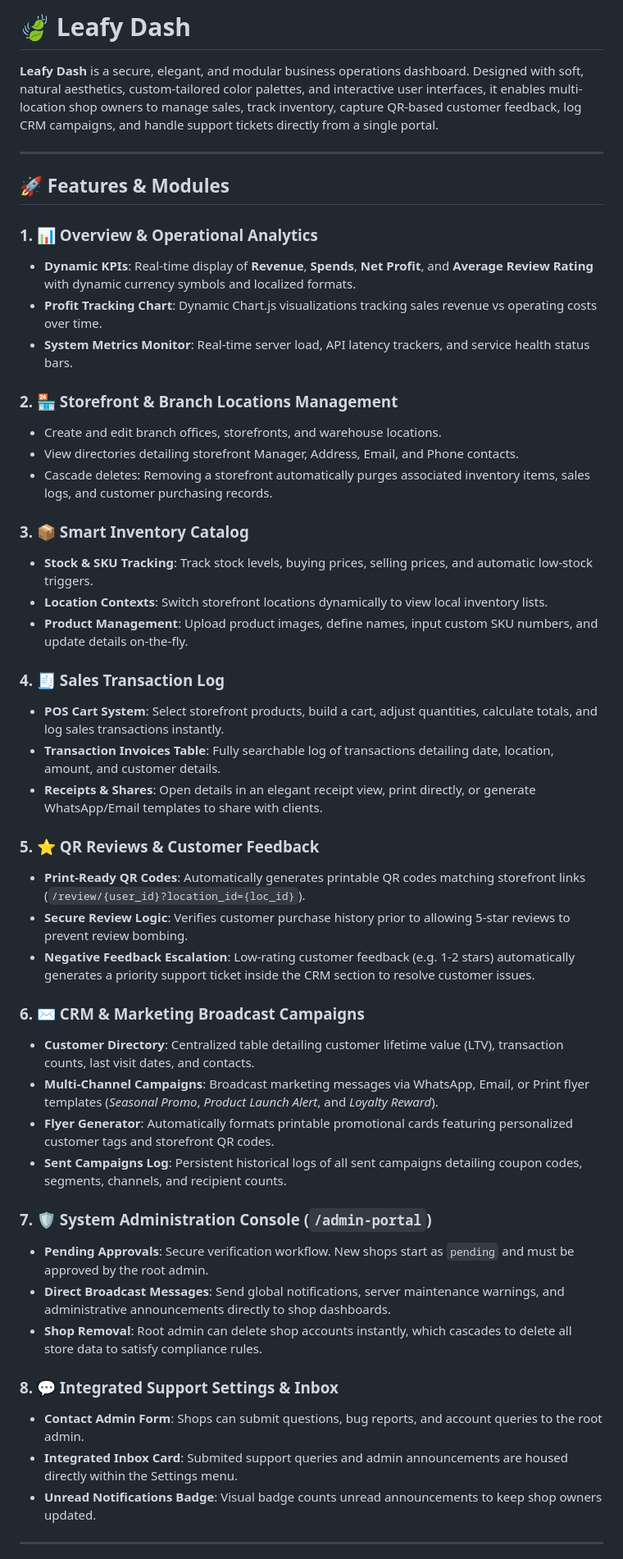
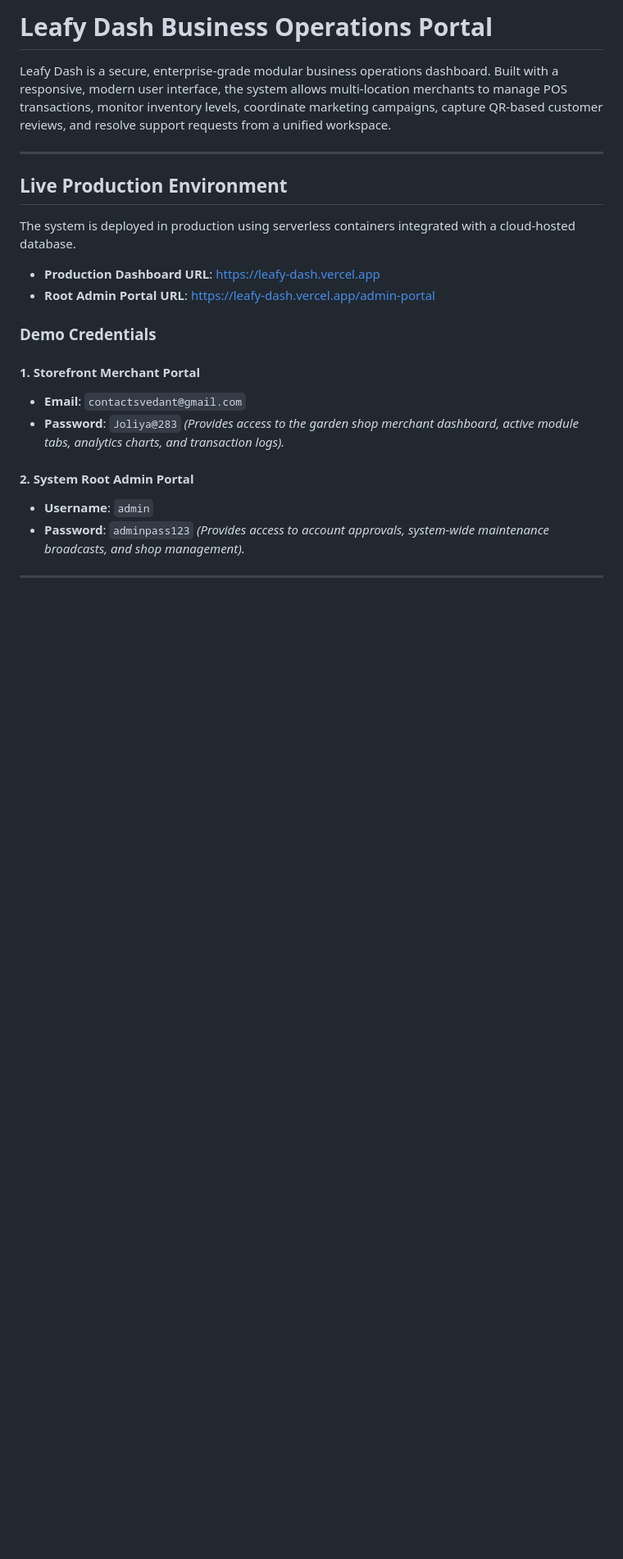
Before and after one commit to vedantjoliya/LeafyDash, a Markdown page: README.md, the part around one of its changes. Shown at 82% size. GitHub-like rendering; blank space fills up the shorter version.

```diff
--- a/README.md
+++ b/README.md
@@ -1,51 +1,27 @@
-# 🍃 Leafy Dash
+# Leafy Dash Business Operations Portal
 
-**Leafy Dash** is a secure, elegant, and modular business operations dashboard. Designed with soft, natural aesthetics, custom-tailored color palettes, and interactive user interfaces, it enables multi-location shop owners to manage sales, track inventory, capture QR-based customer feedback, log CRM campaigns, and handle support tickets directly from a single portal.
+Leafy Dash is a secure, enterprise-grade modular business operations dashboard. Built with a responsive, modern user interface, the system allows multi-location merchants to manage POS transactions, monitor inventory levels, coordinate marketing campaigns, capture QR-based customer reviews, and resolve support requests from a unified workspace.
 
 ---
 
-## 🚀 Features & Modules
+## Live Production Environment
 
-### 1. 📊 Overview & Operational Analytics
-* **Dynamic KPIs**: Real-time display of **Revenue**, **Spends**, **Net Profit**, and **Average Review Rating** with dynamic currency symbols and localized formats.
-* **Profit Tracking Chart**: Dynamic Chart.js visualizations tracking sales revenue vs operating costs over time.
-* **System Metrics Monitor**: Real-time server load, API latency trackers, and service health status bars.
+The system is deployed in production using serverless containers integrated with a cloud-hosted database.
 
-### 2. 🏪 Storefront & Branch Locations Management
-* Create and edit branch offices, storefronts, and warehouse locations.
-* View directories detailing storefront Manager, Address, Email, and Phone contacts.
-* Cascade deletes: Removing a storefront automatically purges associated inventory items, sales logs, and customer purchasing records.
+* **Production Dashboard URL**: [https://leafy-dash.vercel.app](https://leafy-dash.vercel.app)
+* **Root Admin Portal URL**: [https://leafy-dash.vercel.app/admin-portal](https://leafy-dash.vercel.app/admin-portal)
 
-### 3. 📦 Smart Inventory Catalog
-* **Stock & SKU Tracking**: Track stock levels, buying prices, selling prices, and automatic low-stock triggers.
-* **Location Contexts**: Switch storefront locations dynamically to view local inventory lists.
-* **Product Management**: Upload product images, define names, input custom SKU numbers, and update details on-the-fly.
+### Demo Credentials
 
-### 4. 🧾 Sales Transaction Log
-* **POS Cart System**: Select storefront products, build a cart, adjust quantities, calculate totals, and log sales transactions instantly.
-* **Transaction Invoices Table**: Fully searchable log of transactions detailing date, location, amount, and customer details.
-* **Receipts & Shares**: Open details in an elegant receipt view, print directly, or generate WhatsApp/Email templates to share with clients.
+#### 1. Storefront Merchant Portal
+* **Email**: `contactsvedant@gmail.com`
+* **Password**: `Joliya@283`
+*(Provides access to the garden shop merchant dashboard, active module tabs, analytics charts, and transaction logs).*
 
-### 5. ⭐ QR Reviews & Customer Feedback
-* **Print-Ready QR Codes**: Automatically generates printable QR codes matching storefront links (`/review/{user_id}?location_id={loc_id}`).
-* **Secure Review Logic**: Verifies customer purchase history prior to allowing 5-star reviews to prevent review bombing.
-* **Negative Feedback Escalation**: Low-rating customer feedback (e.g. 1-2 stars) automatically generates a priority support ticket inside the CRM section to resolve customer issues.
-
-### 6. ✉️ CRM & Marketing Broadcast Campaigns
-* **Customer Directory**: Centralized table detailing customer lifetime value (LTV), transaction counts, last visit dates, and contacts.
-* **Multi-Channel Campaigns**: Broadcast marketing messages via WhatsApp, Email, or Print flyer templates (*Seasonal Promo*, *Product Launch Alert*, and *Loyalty Reward*).
-* **Flyer Generator**: Automatically formats printable promotional cards featuring personalized customer tags and storefront QR codes.
-* **Sent Campaigns Log**: Persistent historical logs of all sent campaigns detailing coupon codes, segments, channels, and recipient counts.
-
-### 7. 🛡️ System Administration Console (`/admin-portal`)
-* **Pending Approvals**: Secure verification workflow. New shops start as `pending` and must be approved by the root admin.
-* **Direct Broadcast Messages**: Send global notifications, server maintenance warnings, and administrative announcements directly to shop dashboards.
-* **Shop Removal**: Root admin can delete shop accounts instantly, which cascades to delete all store data to satisfy compliance rules.
-
-### 8. 💬 Integrated Support Settings & Inbox
-* **Contact Admin Form**: Shops can submit questions, bug reports, and account queries to the root admin.
-* **Integrated Inbox Card**: Submited support queries and admin announcements are housed directly within the Settings menu.
-* **Unread Notifications Badge**: Visual badge counts unread announcements to keep shop owners updated.
+#### 2. System Root Admin Portal
+* **Username**: `admin`
+* **Password**: `adminpass123`
+*(Provides access to account approvals, system-wide maintenance broadcasts, and shop management).*
 
 ---
 
```
Also changed, not shown: other parts of README.md (+115 -75 lines).
